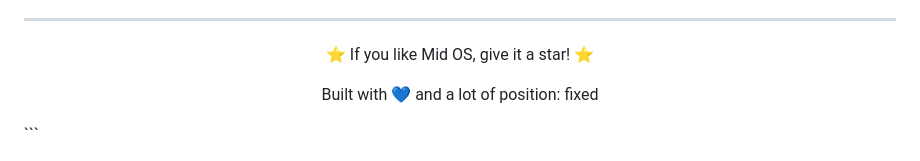
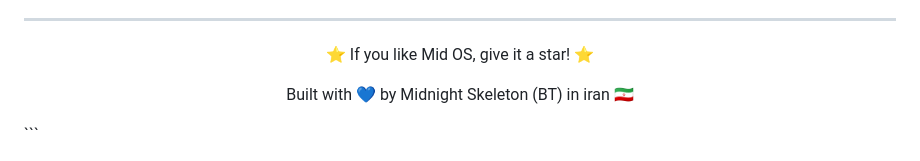
Before and after one commit to midnightskeleton93/MID-OS, a Markdown page: README.md, the part around the change. Drawn GitHub-style.

````diff
--- a/README.md
+++ b/README.md
@@ -199,7 +199,7 @@ Released under the MIT License — free to use, modify, and distribute.
 
 ⭐ If you like Mid OS, give it a star! ⭐
 
-Built with 💙 and a lot of position: fixed
+Built with 💙 by Midnight Skeleton (BT) in iran 🇮🇷
 
 </div>
 ```
````
